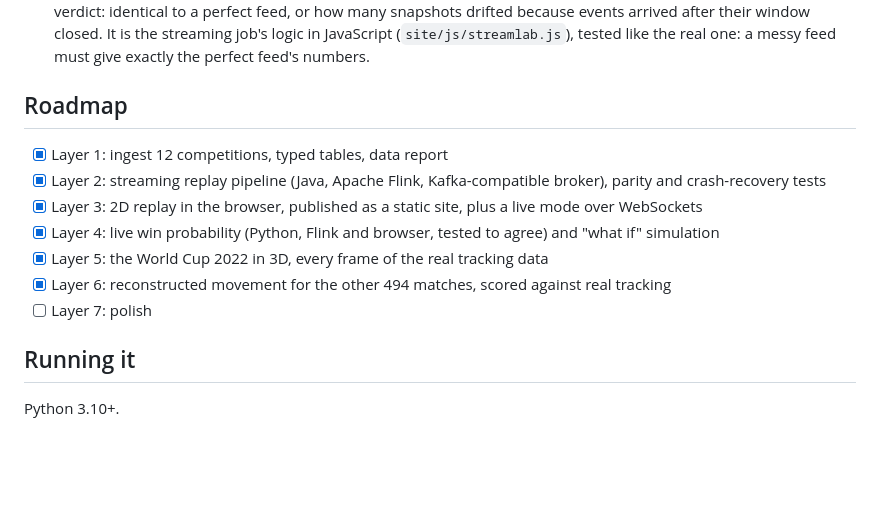
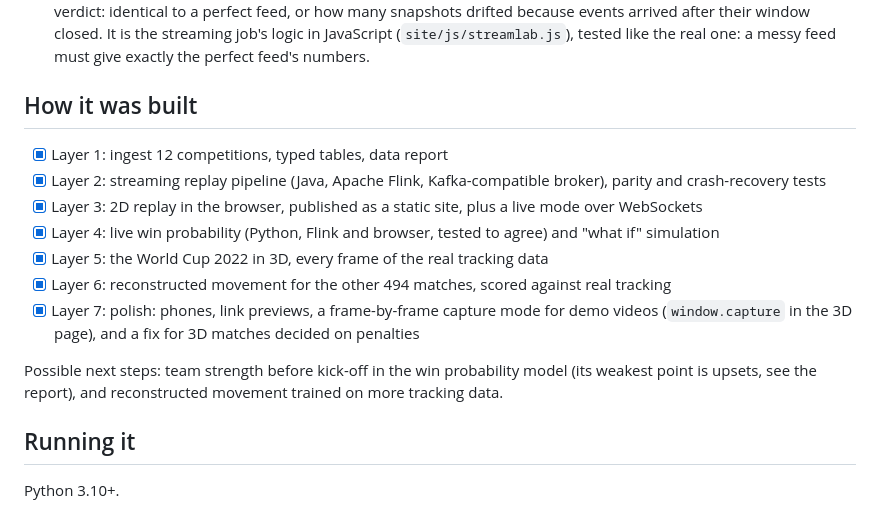
Before and after one commit to Lurosan237/MatchReplay, a Markdown page: README.md, the part around one of its changes. GitHub-like rendering; blank space fills up the shorter version.

```diff
--- a/README.md
+++ b/README.md
@@ -187,7 +203,7 @@ builds all of them (about 400 KB a match) and publishes them on the `reconstruct
   JavaScript (`site/js/streamlab.js`), tested like the real one: a messy feed must give exactly the
   perfect feed's numbers.
 
-## Roadmap
+## How it was built
 
 - [x] Layer 1: ingest 12 competitions, typed tables, data report
 - [x] Layer 2: streaming replay pipeline (Java, Apache Flink, Kafka-compatible broker), parity
@@ -198,7 +214,11 @@ builds all of them (about 400 KB a match) and publishes them on the `reconstruct
       simulation
 - [x] Layer 5: the World Cup 2022 in 3D, every frame of the real tracking data
 - [x] Layer 6: reconstructed movement for the other 494 matches, scored against real tracking
-- [ ] Layer 7: polish
+- [x] Layer 7: polish: phones, link previews, a frame-by-frame capture mode for demo videos
+      (`window.capture` in the 3D page), and a fix for 3D matches decided on penalties
+
+Possible next steps: team strength before kick-off in the win probability model (its weakest
+point is upsets, see the report), and reconstructed movement trained on more tracking data.
 
 ## Running it
 
```
Also changed, not shown: other parts of README.md (+23 -7 lines), docs/img/2d.jpg (added), docs/img/3d.jpg (added), docs/img/lab.jpg (added), site/img/og.jpg (added), 9 other files.
